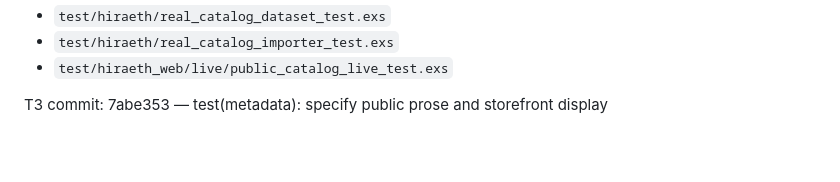
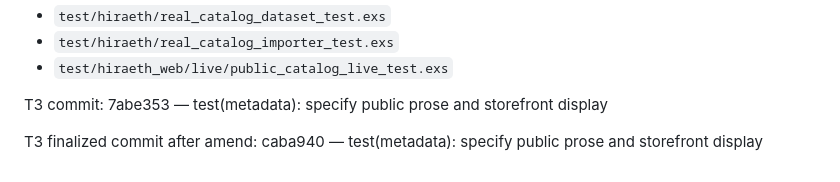
Before and after one commit to Meillaya/hiraeth, a Markdown page: worklog.md, the part around the change. Drawn GitHub-style; blank space fills up the shorter version.

Commit message:
chore(process): record final T3 commit reference

```diff
--- a/worklog.md
+++ b/worklog.md
@@ -90,3 +90,5 @@ Files:
 - `test/hiraeth_web/live/public_catalog_live_test.exs`
 
 T3 commit: 7abe353 — test(metadata): specify public prose and storefront display
+
+T3 finalized commit after amend: caba940 — test(metadata): specify public prose and storefront display
```
